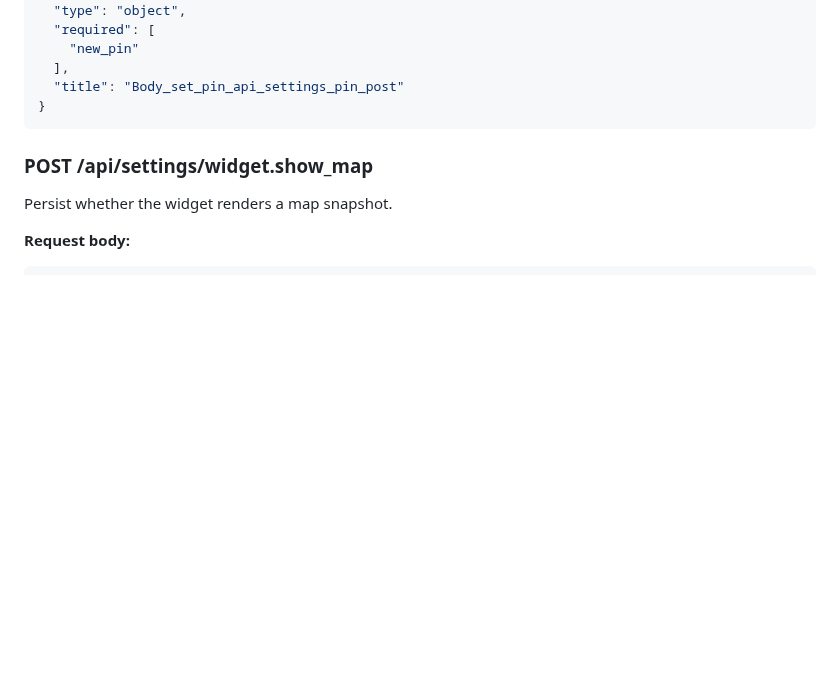
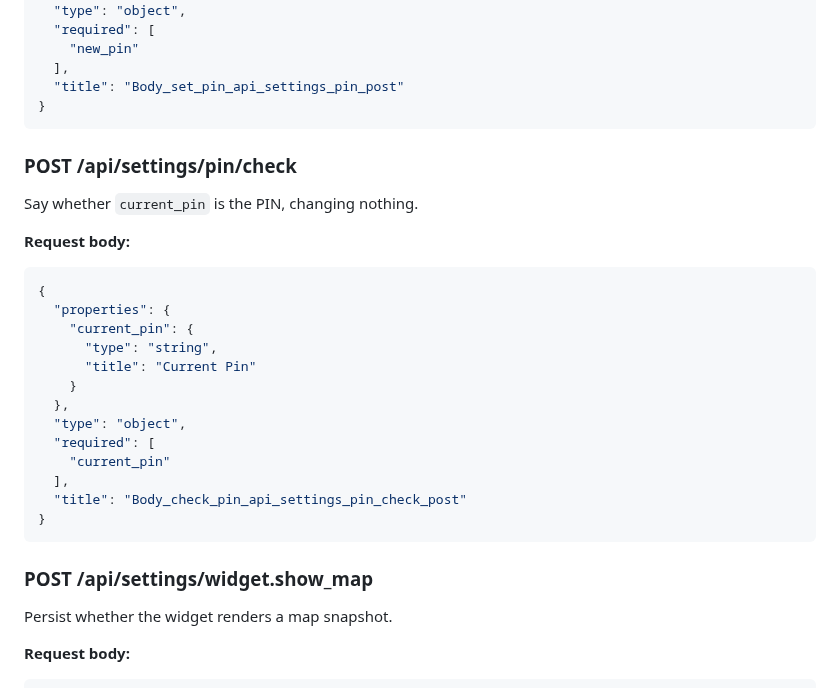
Before and after one commit to acamarata/findplus, a Markdown page: .github/wiki/API-reference.md, the part around the change. GitHub-like rendering; blank space fills up the shorter version.

Commit message:
docs: regenerate the API reference for pin/check

````diff
--- a/.github/wiki/API-reference.md
+++ b/.github/wiki/API-reference.md
@@ -300,6 +300,26 @@ Set or change the PIN. Changing it requires the existing one.
     "new_pin"
   ],
   "title": "Body_set_pin_api_settings_pin_post"
+}
+```
+
+### POST /api/settings/pin/check
+Say whether `current_pin` is the PIN, changing nothing.
+
+**Request body:**
+```json
+{
+  "properties": {
+    "current_pin": {
+      "type": "string",
+      "title": "Current Pin"
+    }
+  },
+  "type": "object",
+  "required": [
+    "current_pin"
+  ],
+  "title": "Body_check_pin_api_settings_pin_check_post"
 }
 ```
 
````
